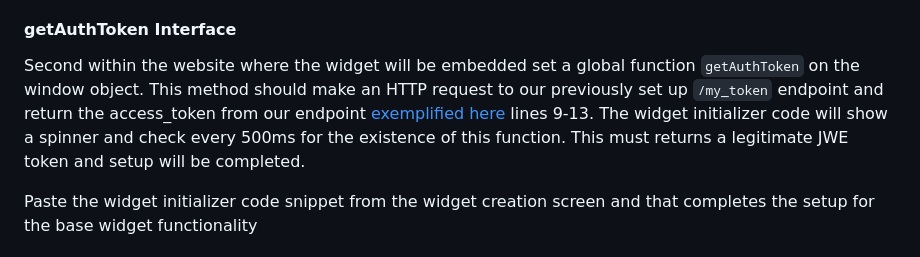
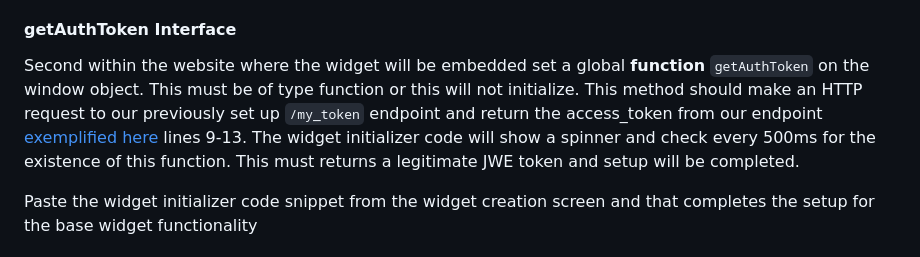
Before and after one commit to Ocrolus/widget-quickstart, a Markdown page: README.md, the part around the change. GitHub-like rendering.

```diff
--- a/README.md
+++ b/README.md
@@ -59,7 +59,7 @@ First a backend server must be set up with the widget credentials generated at [
 As seen in the examples, an endpoint we'll call `/my_token` must be set up. This should be an endpoint visible to the internet, ideally behind some level of customer authentication, as the token coming back from this endpoint will be used to upload files to your ocrolus account. In that endpoint write code leveraging the `WIDGET_CLIENT_ID` and `WIDGET_CLIENT_SECRET` we will call the [widget token endpoint](#widget-token-request) found in the [endpoints section](#endpoints-and-responses) and return the `access_token` value. Tokens generated via this endpoint have a TTL of 15 minutes so appropriately managing the lifespan of your token is on the client side.
 
 #### getAuthToken Interface
-Second within the website where the widget will be embedded set a global function `getAuthToken` on the window object. This method should make an HTTP request to our previously set up `/my_token` endpoint and return the access_token from our endpoint [exemplified here](/frontend/src/App.tsx) lines 9-13. The widget initializer code will show a spinner and check every 500ms for the existence of this function. This must returns a legitimate JWE token and setup will be completed.
+Second within the website where the widget will be embedded set a global **function** `getAuthToken` on the window object. This must be of type function or this will not initialize. This method should make an HTTP request to our previously set up `/my_token` endpoint and return the access_token from our endpoint [exemplified here](/frontend/src/App.tsx) lines 9-13. The widget initializer code will show a spinner and check every 500ms for the existence of this function. This must returns a legitimate JWE token and setup will be completed.
 
 Paste the widget initializer code snippet from the widget creation screen and that completes the setup for the base widget functionality
 
```
